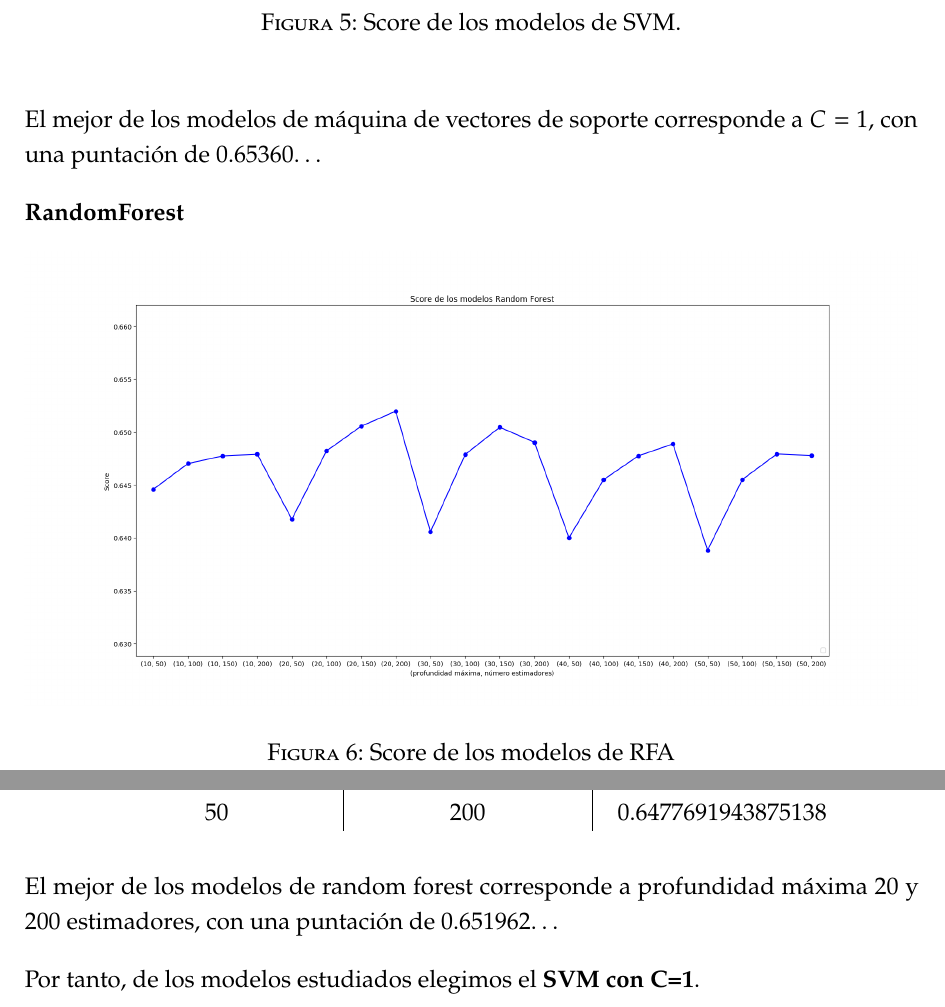
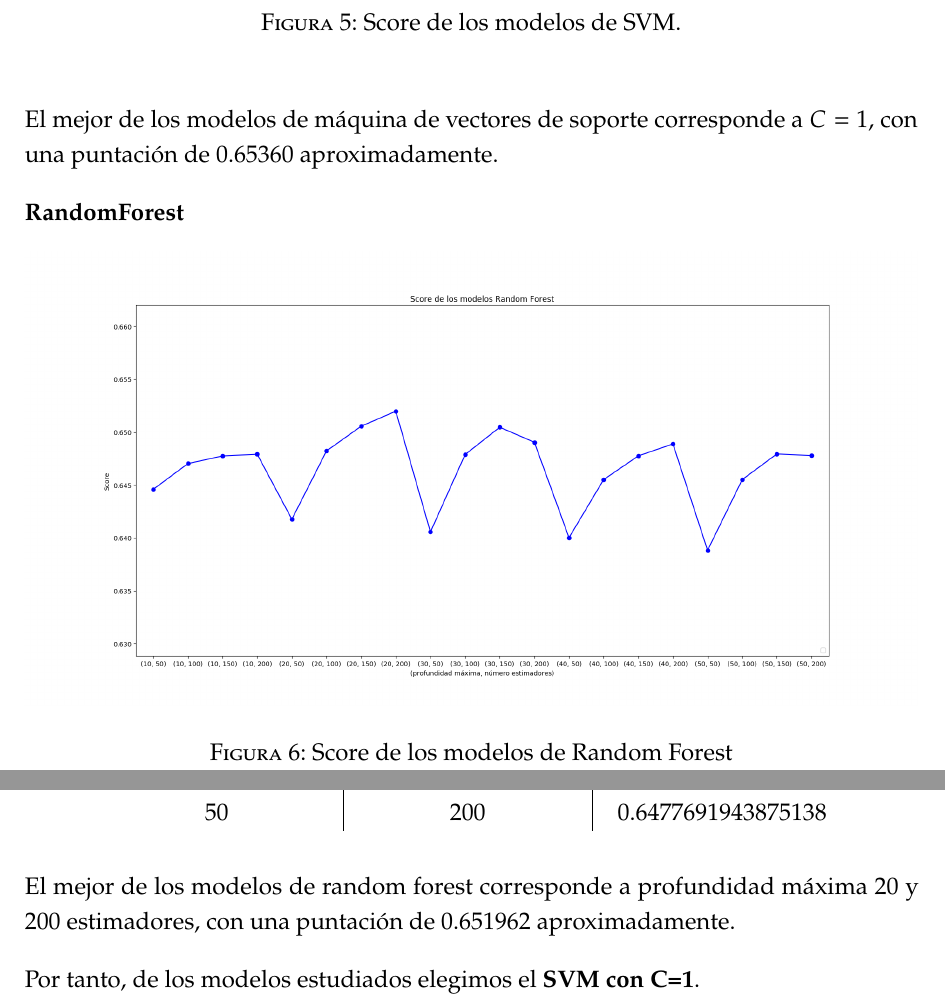
Before and after one commit to jocaro97/ProyectoAA, a LaTeX document (memoria/memoria.tex): two parts of pages 13 and 14 of 16, joined at a grey line, cut so that both start at the same text. Compiled offline with pdfLaTeX.

Commit message:
casi finalizado

```diff
--- a/memoria/memoria.tex
+++ b/memoria/memoria.tex
@@ -413,9 +413,8 @@ El mejor de los modelos de regresión logística corresponde a \(C = 0.01\), con
 \caption{Score de los modelos de SVM.}
 \end{figure}
 
-
-El mejor de los modelos de máquina de vectores de soporte corresponde a \(C = 1\), con una puntación de
-0.65360\ldots
+\spanishdecimal{.}
+El mejor de los modelos de máquina de vectores de soporte corresponde a \(C = 1\), con una puntación de 0.65360 aproximadamente.
 
 \textbf{RandomForest}
 
@@ -453,10 +452,10 @@ El mejor de los modelos de máquina de vectores de soporte corresponde a \(C = 1
 \begin{figure}[H]
 \centering
 \includegraphics[width=1\textwidth]{./img/Figure_3}
-\caption{Score de los modelos de RFA}
+\caption{Score de los modelos de Random Forest}
 \end{figure}
 
-El mejor de los modelos de random forest corresponde a profundidad máxima 20 y 200 estimadores, con una puntación de 0.651962\ldots
+El mejor de los modelos de random forest corresponde a profundidad máxima 20 y 200 estimadores, con una puntación de 0.651962 aproximadamente.
 
 Por tanto, de los modelos estudiados elegimos el \textbf{SVM con C=1}.
 
```
Also changed, not shown: memoria/memoria.tex (2 more changed lines).
